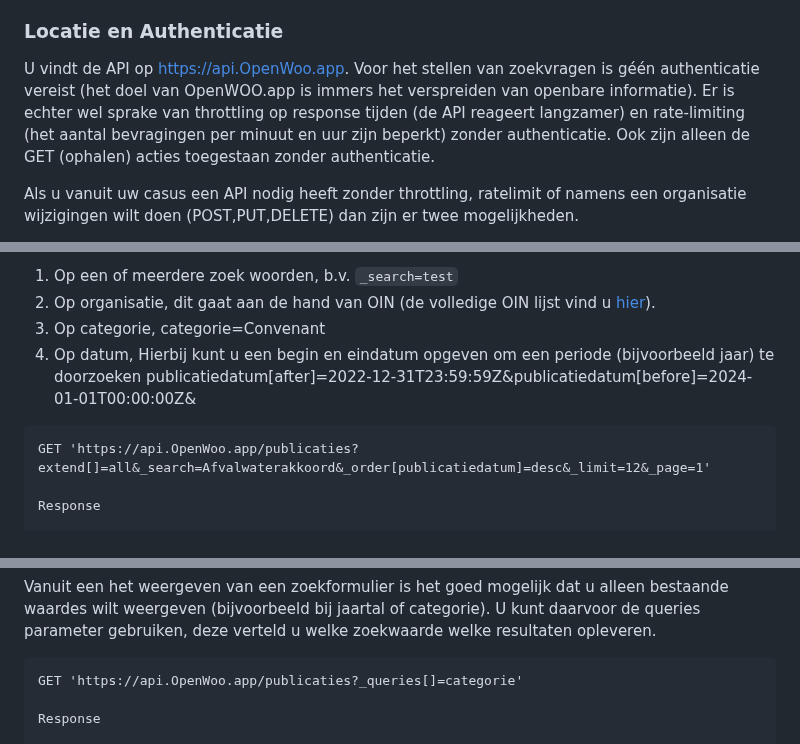
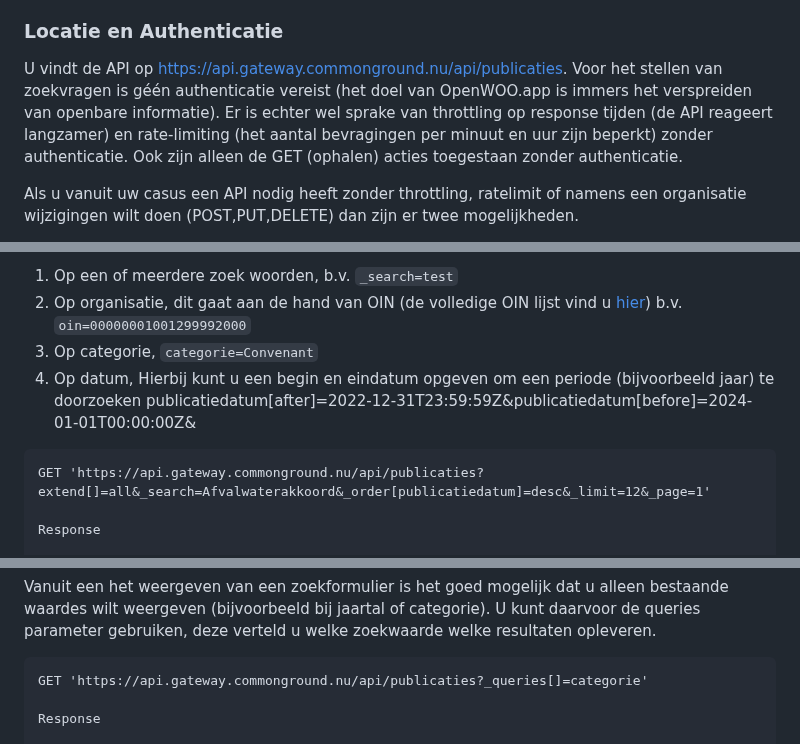
Before and after one commit to ConductionNL/woo-website-template, a Markdown page: docs/Integratie.md, 3 parts joined by grey strips. Drawn GitHub-style.

Commit message:
urls changed to dev

`````diff
--- a/docs/Integratie.md
+++ b/docs/Integratie.md
@@ -8,7 +8,7 @@ Als u als organisatie of leverancier OpenWoo.app wilt koppelen aan een huidige i
 
 ### Locatie en Authenticatie
 
-U vindt de API op [https://api.OpenWoo.app](https://api.OpenWoo.app). Voor het stellen van zoekvragen is géén authenticatie vereist (het doel van OpenWOO.app is immers het verspreiden van openbare informatie). Er is echter wel sprake van throttling op response tijden (de API reageert langzamer) en rate-limiting (het aantal bevragingen per minuut en uur zijn beperkt) zonder authenticatie. Ook zijn alleen de GET (ophalen) acties toegestaan zonder authenticatie.
+U vindt de API op [https://api.gateway.commonground.nu/api/publicaties](https://api.gateway.commonground.nu/api/publicaties). Voor het stellen van zoekvragen is géén authenticatie vereist (het doel van OpenWOO.app is immers het verspreiden van openbare informatie). Er is echter wel sprake van throttling op response tijden (de API reageert langzamer) en rate-limiting (het aantal bevragingen per minuut en uur zijn beperkt) zonder authenticatie. Ook zijn alleen de GET (ophalen) acties toegestaan zonder authenticatie.
 
 Als u vanuit uw casus een API nodig heeft zonder throttling, ratelimit of namens een organisatie wijzigingen wilt doen (POST,PUT,DELETE) dan zijn er twee mogelijkheden.
 
@@ -25,11 +25,11 @@ In het merendeel van de gevallen zult u een zoekvraag willen uitvoeren binnen de
 
 1. Op een of meerdere zoek woorden, b.v. `_search=test`
-2. Op organisatie, dit gaat aan de hand van OIN (de volledige OIN lijst vind u [hier](https://oinregister.logius.nl/oin-register)).
-3. Op categorie, categorie=Convenant
+2. Op organisatie, dit gaat aan de hand van OIN (de volledige OIN lijst vind u [hier](https://oinregister.logius.nl/oin-register)) b.v. `oin=00000001001299992000`
+3. Op categorie, `categorie=Convenant`
 4. Op datum, Hierbij kunt u een begin en eindatum opgeven om een periode (bijvoorbeeld jaar) te doorzoeken publicatiedatum[after]=2022-12-31T23:59:59Z&publicatiedatum[before]=2024-01-01T00:00:00Z&
 
 ````cli
-GET 'https://api.OpenWoo.app/publicaties?extend[]=all&_search=Afvalwaterakkoord&_order[publicatiedatum]=desc&_limit=12&_page=1'
+GET 'https://api.gateway.commonground.nu/api/publicaties?extend[]=all&_search=Afvalwaterakkoord&_order[publicatiedatum]=desc&_limit=12&_page=1'
 
 Response
 
@@ -468,7 +468,7 @@ Response
 Vanuit een het weergeven van een zoekformulier is het goed mogelijk dat u alleen bestaande waardes wilt weergeven (bijvoorbeeld bij jaartal of categorie). U kunt daarvoor de queries parameter gebruiken, deze verteld u welke zoekwaarde welke resultaten opleveren.
 
 ````cli
-GET 'https://api.OpenWoo.app/publicaties?_queries[]=categorie'
+GET 'https://api.gateway.commonground.nu/api/publicaties?_queries[]=categorie'
 
 Response
 
`````
Also changed, not shown: other parts of docs/Integratie.md (+1 -1 lines).
